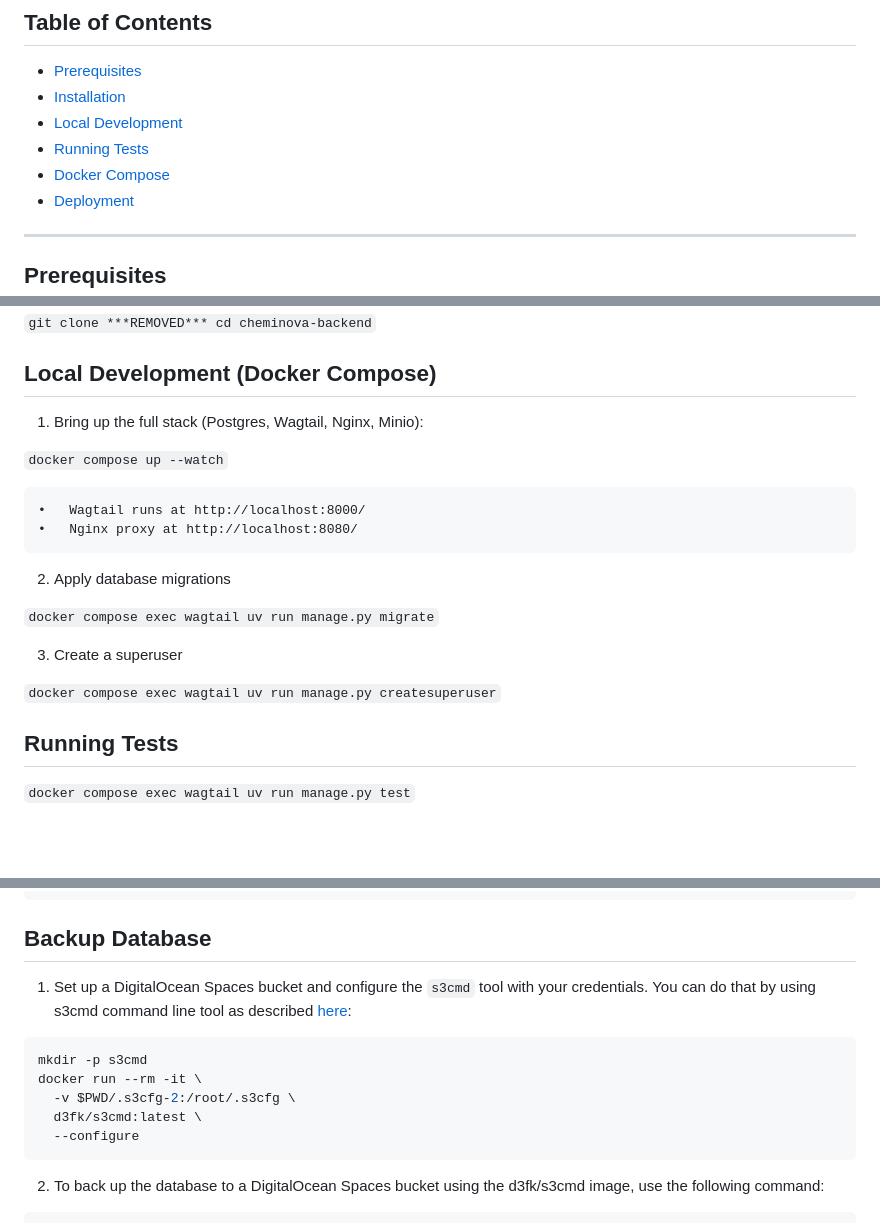
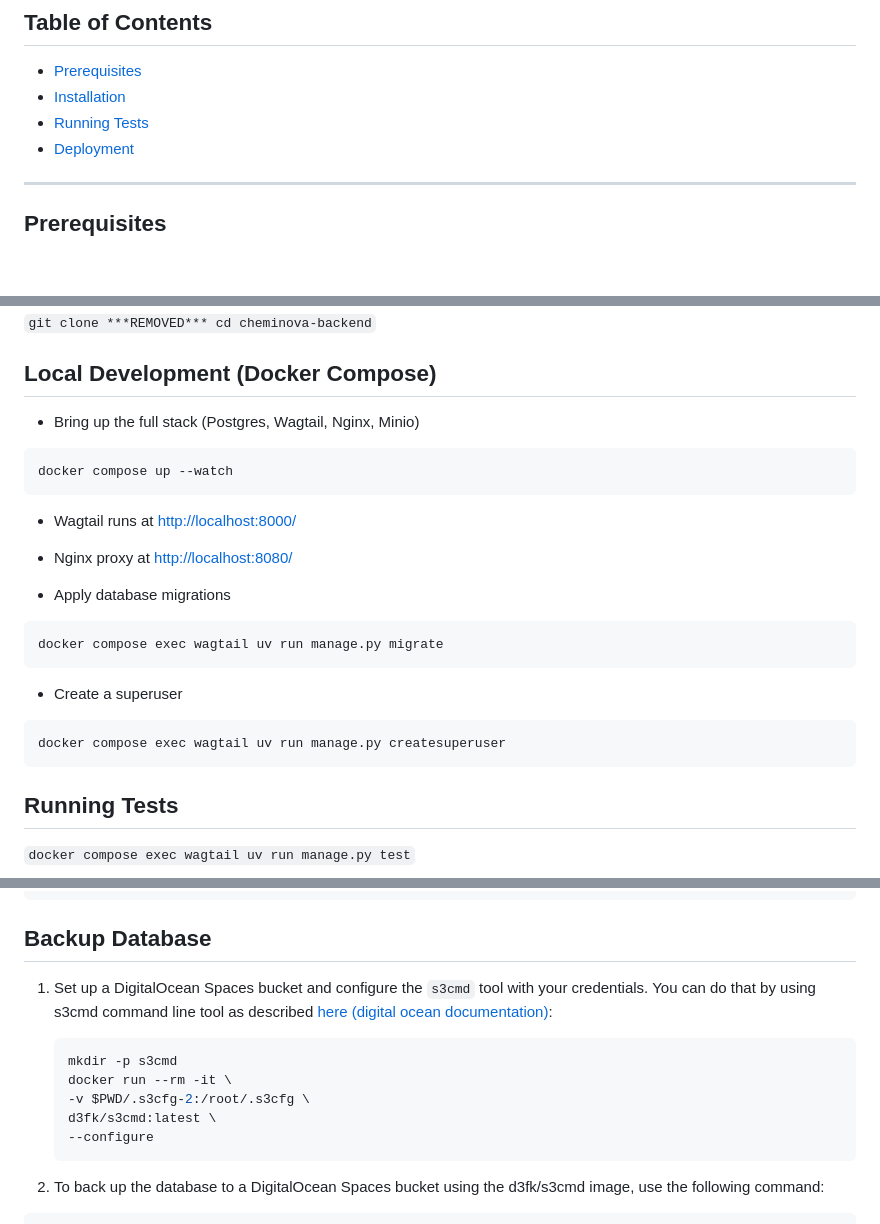
Before and after one commit to artcom/cheminova-backend, a Markdown page: README.md, 3 parts joined by grey strips. GitHub-like rendering; blank space fills up the shorter version.

Commit message:
Refactor README for clarity and consistency in local development instructions

````diff
--- a/README.md
+++ b/README.md
@@ -14,9 +14,7 @@ Wagtail CMS and API backend for the Cheminova site, providing:
 
 - [Prerequisites](#prerequisites)
 - [Installation](#installation)
-- [Local Development](#local-development)
 - [Running Tests](#running-tests)
-- [Docker Compose](#docker-compose)
 - [Deployment](#deployment)
 
 ---
@@ -52,20 +50,26 @@ cd cheminova-backend`
 
 ## Local Development (Docker Compose)
 
-1. Bring up the full stack (Postgres, Wagtail, Nginx, Minio):
+- Bring up the full stack (Postgres, Wagtail, Nginx, Minio)
 
-`docker compose up --watch`
+```bash
+docker compose up --watch
+```
 
-    •	Wagtail runs at http://localhost:8000/
-    •	Nginx proxy at http://localhost:8080/
+- Wagtail runs at <http://localhost:8000/>
+- Nginx proxy at <http://localhost:8080/>
 
-2. Apply database migrations
+- Apply database migrations
 
-`docker compose exec wagtail uv run manage.py migrate`
+```bash
+docker compose exec wagtail uv run manage.py migrate
+```
 
-3. Create a superuser
+- Create a superuser
 
-`docker compose exec wagtail uv run manage.py createsuperuser`
+```bash
+docker compose exec wagtail uv run manage.py createsuperuser
+```
 
 ## Running Tests
 
@@ -93,15 +97,15 @@ docker compose exec database /bin/bash -c 'pg_dump -U cheminova -Fc cheminova >
 
 ## Backup Database
 
-1. Set up a DigitalOcean Spaces bucket and configure the `s3cmd` tool with your credentials. You can do that by using s3cmd command line tool as described [here](https://docs.digitalocean.com/products/spaces/reference/s3cmd/):
+1. Set up a DigitalOcean Spaces bucket and configure the `s3cmd` tool with your credentials. You can do that by using s3cmd command line tool as described [here (digital ocean documentation)](https://docs.digitalocean.com/products/spaces/reference/s3cmd/):
 
-```bash
-mkdir -p s3cmd
-docker run --rm -it \
-  -v $PWD/.s3cfg-2:/root/.s3cfg \
-  d3fk/s3cmd:latest \
-  --configure
-```
+   ```bash
+   mkdir -p s3cmd
+   docker run --rm -it \
+   -v $PWD/.s3cfg-2:/root/.s3cfg \
+   d3fk/s3cmd:latest \
+   --configure
+   ```
 
 2. To back up the database to a DigitalOcean Spaces bucket using the d3fk/s3cmd image, use the following command:
 
````
Also changed, not shown: other parts of README.md (+3 -4 lines).
